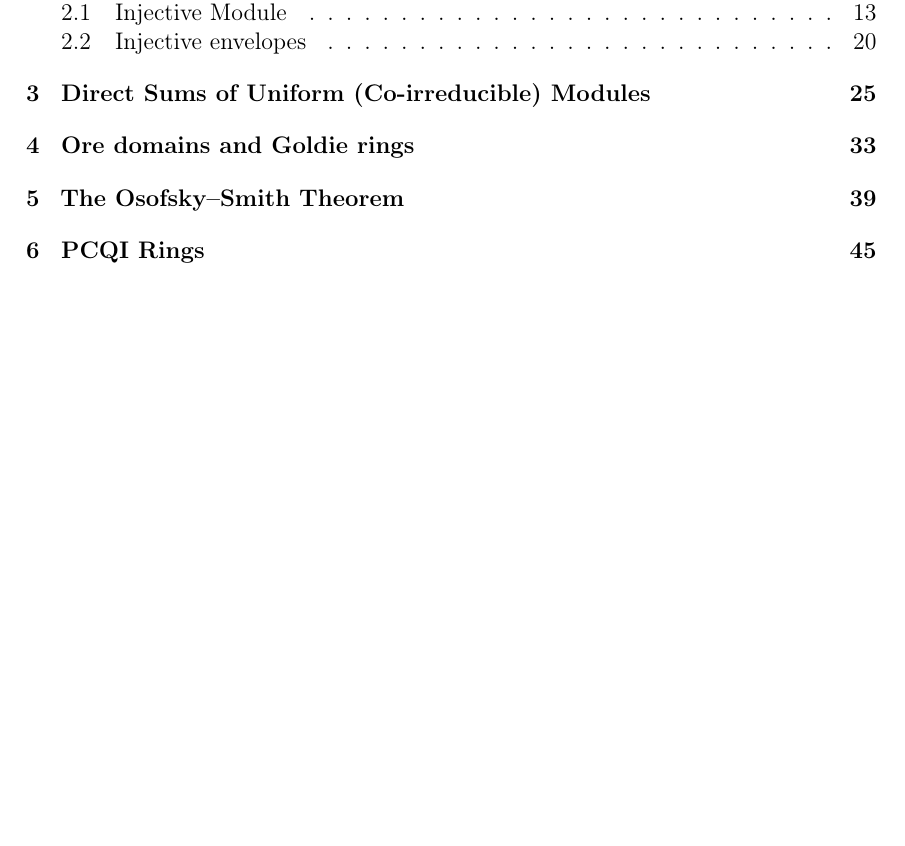
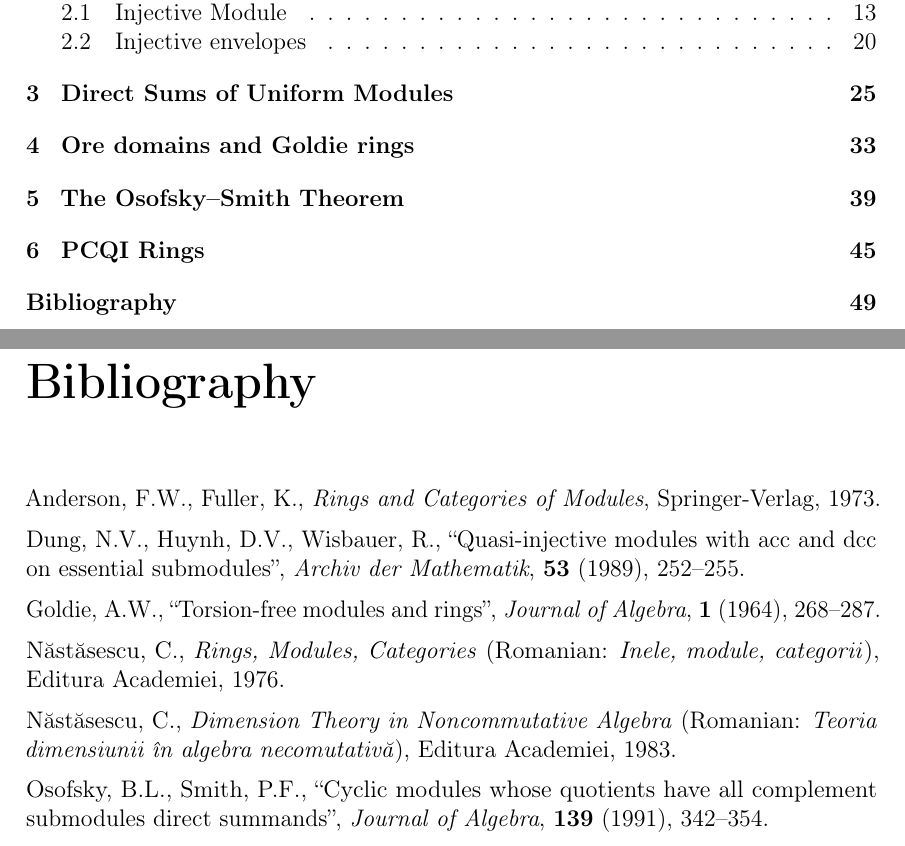
Before and after one commit to sbogde/antiques-roadshow-algebra-en, a LaTeX thesis (main.tex): part of page 3 of 52 before the commit and two parts of pages 3 and 53 of 54 after it, the two joined at a grey line, cut so that both start at the same text, the shorter picture padded with empty space. Compiled offline with pdfLaTeX.

Commit message:
Added final Bibliography page

```diff
--- a/main.tex
+++ b/main.tex
@@ -3227,10 +3227,36 @@ ring, so in all cases \(R\) is right artinian or a right Ore domain.
 \end{proof}
 
 
-% Further chapters will be added as we progress.
-% Example:
-% \chapter{Title of Chapter 1}
-% ...
+%====================
+% Bibliography (EN)
+%====================
+\chapter*{Bibliography}
+\addcontentsline{toc}{chapter}{Bibliography}
+
+\noindent Anderson, F.W., Fuller, K., \emph{Rings and Categories of Modules}, Springer\mbox{-}Verlag, 1973.
+
+\medskip
+
+\noindent Dung, N.V., Huynh, D.V., Wisbauer, R., ``Quasi-injective modules with acc and dcc on essential submodules'', \emph{Archiv der Mathematik}, \textbf{53} (1989), 252--255.
+
+
+\medskip
+
+\noindent Goldie, A.W., ``Torsion-free modules and rings'', \emph{Journal of Algebra}, \textbf{1} (1964), 268--287.
+
+
+\medskip
+
+\noindent Năstăsescu, C., \emph{Rings, Modules, Categories} (Romanian: \emph{Inele, module, categorii}), Editura Academiei, 1976.
+
+\medskip
+
+\noindent Năstăsescu, C., \emph{Dimension Theory in Noncommutative Algebra} (Romanian: \emph{Teoria dimensiunii în algebra necomutativă}), Editura Academiei, 1983.
+
+\medskip
+
+\noindent Osofsky, B.L., Smith, P.F., ``Cyclic modules whose quotients have all complement submodules direct summands'', \emph{Journal of Algebra}, \textbf{139} (1991), 342--354.
+
 
 \backmatter
 
```
Also changed, not shown: main.tex (2 more changed lines).
